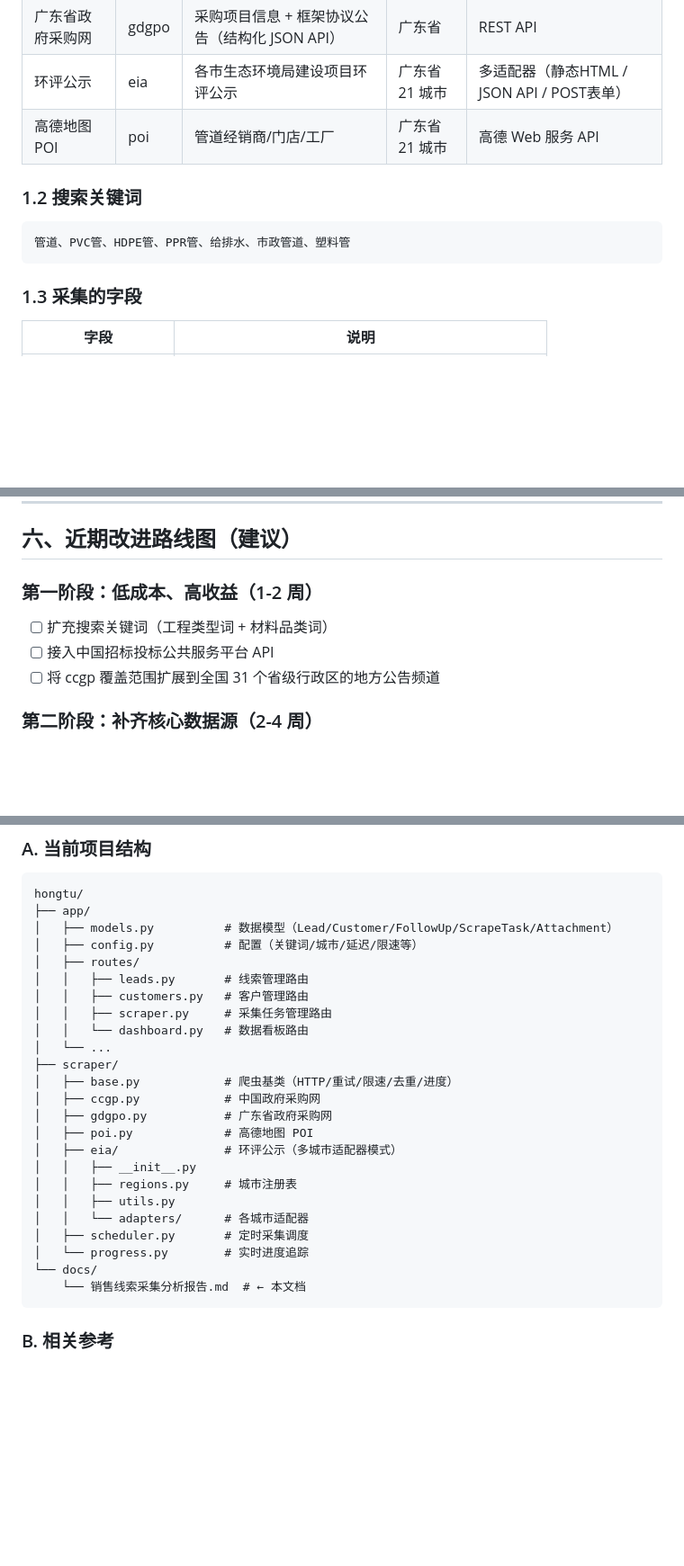
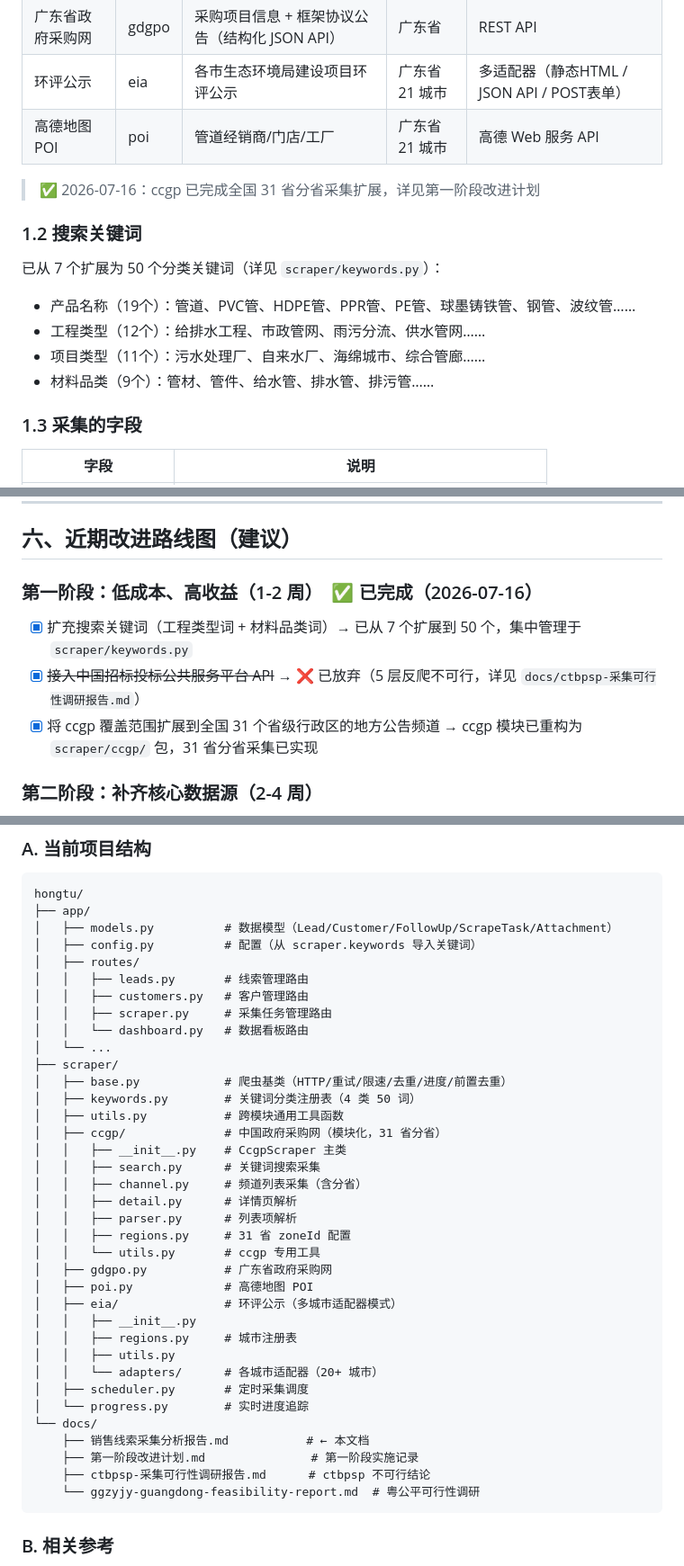
Before and after one commit to chenhw7/hongtu, a Markdown page: docs/销售线索采集分析报告.md, 3 parts joined by grey strips. Shown at 90% size. Rendered like a GitHub page; blank space fills up the shorter version.

Commit message:
feat(scraper): 完成销售线索采集系统第一阶段改进
- 扩充搜索关键词，从7个扩展为50个，涵盖产品名称、工程类型、项目类型和材料品类
- 放弃接入中国招标投标公共服务平台API，因5层反爬不可行，详见调研报告
- 实现全国31省份的ccgp地方公告频道采集，模块化重构为scraper/ccgp包
- 增加跨模块工具函数及关键词注册表，提升采集器的可维护性与扩展性
- 更新销售线索采集分析报告，记录阶段完成及相关调研文档路径

````diff
--- a/docs/销售线索采集分析报告.md
+++ b/docs/销售线索采集分析报告.md
@@ -16,11 +17,15 @@
 | 环评公示 | eia | 各市生态环境局建设项目环评公示 | 广东省 21 城市 | 多适配器（静态HTML / JSON API / POST表单） |
 | 高德地图 POI | poi | 管道经销商/门店/工厂 | 广东省 21 城市 | 高德 Web 服务 API |
 
+> ✅ 2026-07-16：ccgp 已完成全国 31 省分省采集扩展，详见第一阶段改进计划
+
 ### 1.2 搜索关键词
 
-```
-管道、PVC管、HDPE管、PPR管、给排水、市政管道、塑料管
-```
+已从 7 个扩展为 50 个分类关键词（详见 `scraper/keywords.py`）：
+- 产品名称（19个）：管道、PVC管、HDPE管、PPR管、PE管、球墨铸铁管、钢管、波纹管……
+- 工程类型（12个）：给排水工程、市政管网、雨污分流、供水管网……
+- 项目类型（11个）：污水处理厂、自来水厂、海绵城市、综合管廊……
+- 材料品类（9个）：管材、管件、给水管、排水管、排污管……
 
 ### 1.3 采集的字段
 
@@ -173,10 +178,10 @@
 
 ## 六、近期改进路线图（建议）
 
-### 第一阶段：低成本、高收益（1-2 周）
-- [ ] 扩充搜索关键词（工程类型词 + 材料品类词）
-- [ ] 接入中国招标投标公共服务平台 API
-- [ ] 将 ccgp 覆盖范围扩展到全国 31 个省级行政区的地方公告频道
+### 第一阶段：低成本、高收益（1-2 周）　✅ 已完成（2026-07-16）
+- [x] 扩充搜索关键词（工程类型词 + 材料品类词）→ 已从 7 个扩展到 50 个，集中管理于 `scraper/keywords.py`
+- [x] ~~接入中国招标投标公共服务平台 API~~ → ❌ 已放弃（5 层反爬不可行，详见 `docs/ctbpsp-采集可行性调研报告.md`）
+- [x] 将 ccgp 覆盖范围扩展到全国 31 个省级行政区的地方公告频道 → ccgp 模块已重构为 `scraper/ccgp/` 包，31 省分省采集已实现
 
 ### 第二阶段：补齐核心数据源（2-4 周）
 - [ ] 接入 3-5 个重点省份的公共资源交易平台（如广东、江苏、浙江、山东、四川）
@@ -202,7 +207,7 @@
 hongtu/
 ├── app/
 │   ├── models.py          # 数据模型（Lead/Customer/FollowUp/ScrapeTask/Attachment）
-│   ├── config.py          # 配置（关键词/城市/延迟/限速等）
+│   ├── config.py          # 配置（从 scraper.keywords 导入关键词）
 │   ├── routes/
 │   │   ├── leads.py       # 线索管理路由
 │   │   ├── customers.py   # 客户管理路由
@@ -210,19 +215,31 @@ hongtu/
 │   │   └── dashboard.py   # 数据看板路由
 │   └── ...
 ├── scraper/
-│   ├── base.py            # 爬虫基类（HTTP/重试/限速/去重/进度）
-│   ├── ccgp.py            # 中国政府采购网
+│   ├── base.py            # 爬虫基类（HTTP/重试/限速/去重/进度/前置去重）
+│   ├── keywords.py        # 关键词分类注册表（4 类 50 词）
+│   ├── utils.py           # 跨模块通用工具函数
+│   ├── ccgp/              # 中国政府采购网（模块化，31 省分省）
+│   │   ├── __init__.py    # CcgpScraper 主类
+│   │   ├── search.py      # 关键词搜索采集
+│   │   ├── channel.py     # 频道列表采集（含分省）
+│   │   ├── detail.py      # 详情页解析
+│   │   ├── parser.py      # 列表项解析
+│   │   ├── regions.py     # 31 省 zoneId 配置
+│   │   └── utils.py       # ccgp 专用工具
 │   ├── gdgpo.py           # 广东省政府采购网
 │   ├── poi.py             # 高德地图 POI
 │   ├── eia/               # 环评公示（多城市适配器模式）
 │   │   ├── __init__.py
 │   │   ├── regions.py     # 城市注册表
 │   │   ├── utils.py
-│   │   └── adapters/      # 各城市适配器
+│   │   └── adapters/      # 各城市适配器（20+ 城市）
 │   ├── scheduler.py       # 定时采集调度
 │   └── progress.py        # 实时进度追踪
 └── docs/
-    └── 销售线索采集分析报告.md  # ← 本文档
+    ├── 销售线索采集分析报告.md           # ← 本文档
+    ├── 第一阶段改进计划.md               # 第一阶段实施记录
+    ├── ctbpsp-采集可行性调研报告.md      # ctbpsp 不可行结论
+    └── ggzyjy-guangdong-feasibility-report.md  # 粤公平可行性调研
 ```
 
 ### B. 相关参考
````
Also changed, not shown: other parts of docs/销售线索采集分析报告.md (+2 -1 lines).
